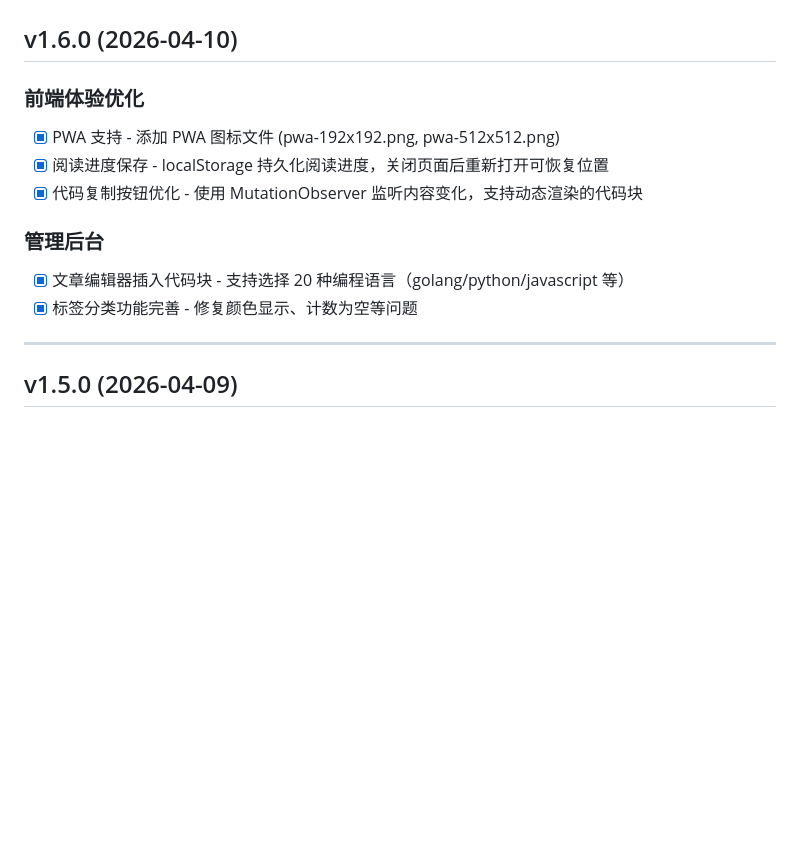
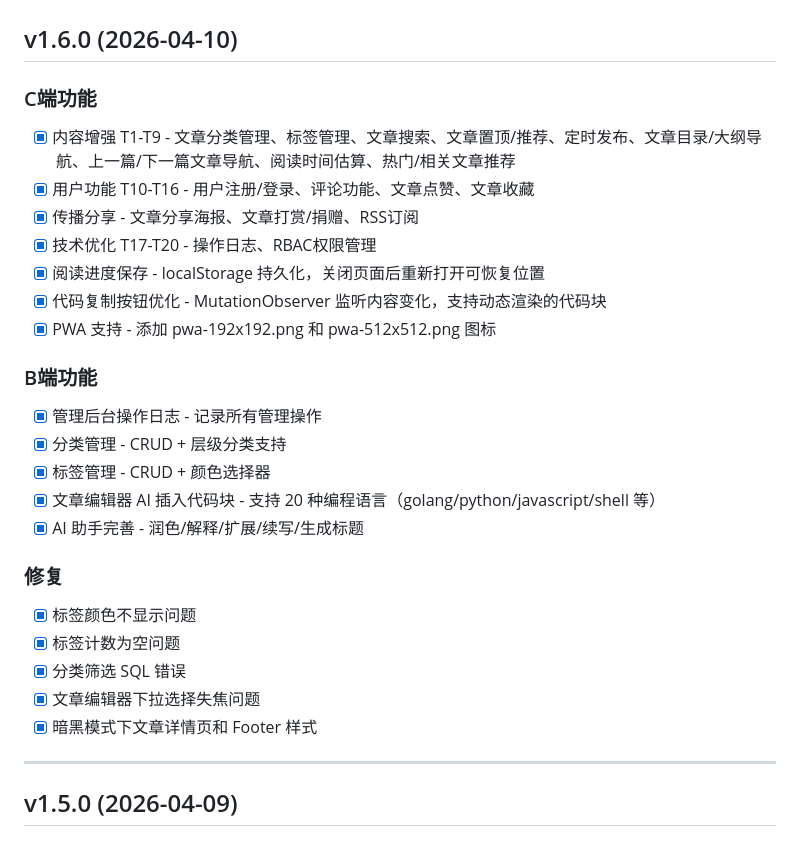
Before and after one commit to jumoshen/claude_blog, a Markdown page: CHANGELOG.md, the part around the change. GitHub-like rendering; blank space fills up the shorter version.

Commit message:
docs: 更新 CHANGELOG v1.6.0 包含所有功能变更

```diff
--- a/CHANGELOG.md
+++ b/CHANGELOG.md
@@ -2,14 +2,28 @@
 
 ## v1.6.0 (2026-04-10)
 
-### 前端体验优化
-- [x] PWA 支持 - 添加 PWA 图标文件 (pwa-192x192.png, pwa-512x512.png)
-- [x] 阅读进度保存 - localStorage 持久化阅读进度，关闭页面后重新打开可恢复位置
-- [x] 代码复制按钮优化 - 使用 MutationObserver 监听内容变化，支持动态渲染的代码块
+### C端功能
+- [x] 内容增强 T1-T9 - 文章分类管理、标签管理、文章搜索、文章置顶/推荐、定时发布、文章目录/大纲导航、上一篇/下一篇文章导航、阅读时间估算、热门/相关文章推荐
+- [x] 用户功能 T10-T16 - 用户注册/登录、评论功能、文章点赞、文章收藏
+- [x] 传播分享 - 文章分享海报、文章打赏/捐赠、RSS订阅
+- [x] 技术优化 T17-T20 - 操作日志、RBAC权限管理
+- [x] 阅读进度保存 - localStorage 持久化，关闭页面后重新打开可恢复位置
+- [x] 代码复制按钮优化 - MutationObserver 监听内容变化，支持动态渲染的代码块
+- [x] PWA 支持 - 添加 pwa-192x192.png 和 pwa-512x512.png 图标
 
-### 管理后台
-- [x] 文章编辑器插入代码块 - 支持选择 20 种编程语言（golang/python/javascript 等）
-- [x] 标签分类功能完善 - 修复颜色显示、计数为空等问题
+### B端功能
+- [x] 管理后台操作日志 - 记录所有管理操作
+- [x] 分类管理 - CRUD + 层级分类支持
+- [x] 标签管理 - CRUD + 颜色选择器
+- [x] 文章编辑器 AI 插入代码块 - 支持 20 种编程语言（golang/python/javascript/shell 等）
+- [x] AI 助手完善 - 润色/解释/扩展/续写/生成标题
+
+### 修复
+- [x] 标签颜色不显示问题
+- [x] 标签计数为空问题
+- [x] 分类筛选 SQL 错误
+- [x] 文章编辑器下拉选择失焦问题
+- [x] 暗黑模式下文章详情页和 Footer 样式
 
 ---
 
```
